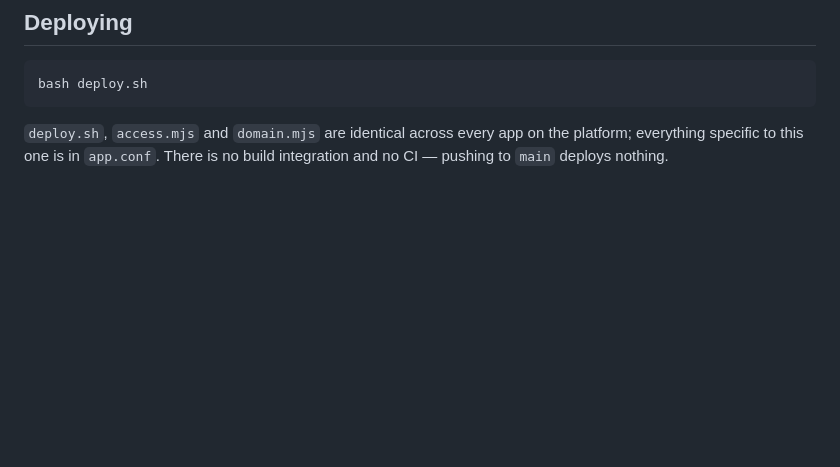
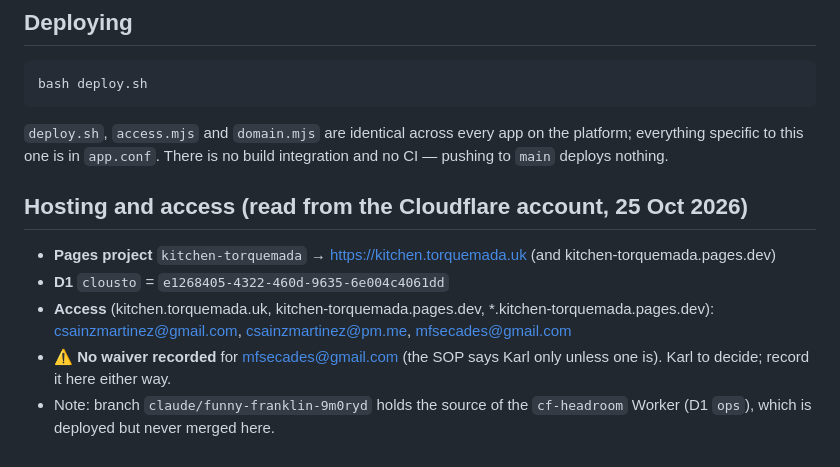
Before and after one commit to torquemad4/kitchen, a Markdown page: README.md, the part around the change. GitHub-like rendering; blank space fills up the shorter version.

```diff
--- a/README.md
+++ b/README.md
@@ -90,3 +90,11 @@ bash deploy.sh
 `deploy.sh`, `access.mjs` and `domain.mjs` are identical across every app on the
 platform; everything specific to this one is in `app.conf`. There is no build
 integration and no CI — pushing to `main` deploys nothing.
+
+## Hosting and access (read from the Cloudflare account, 25 Oct 2026)
+
+- **Pages project** `kitchen-torquemada` → https://kitchen.torquemada.uk (and kitchen-torquemada.pages.dev)
+- **D1** `clousto` = `e1268405-4322-460d-9635-6e004c4061dd`
+- **Access** (kitchen.torquemada.uk, kitchen-torquemada.pages.dev, *.kitchen-torquemada.pages.dev): csainzmartinez@gmail.com, csainzmartinez@pm.me, mfsecades@gmail.com
+- ⚠️ **No waiver recorded** for mfsecades@gmail.com (the SOP says Karl only unless one is). Karl to decide; record it here either way.
+- Note: branch `claude/funny-franklin-9m0ryd` holds the source of the `cf-headroom` Worker (D1 `ops`), which is deployed but never merged here.
```
Also changed, not shown: CLAUDE.md (added, +11 -0 lines).
